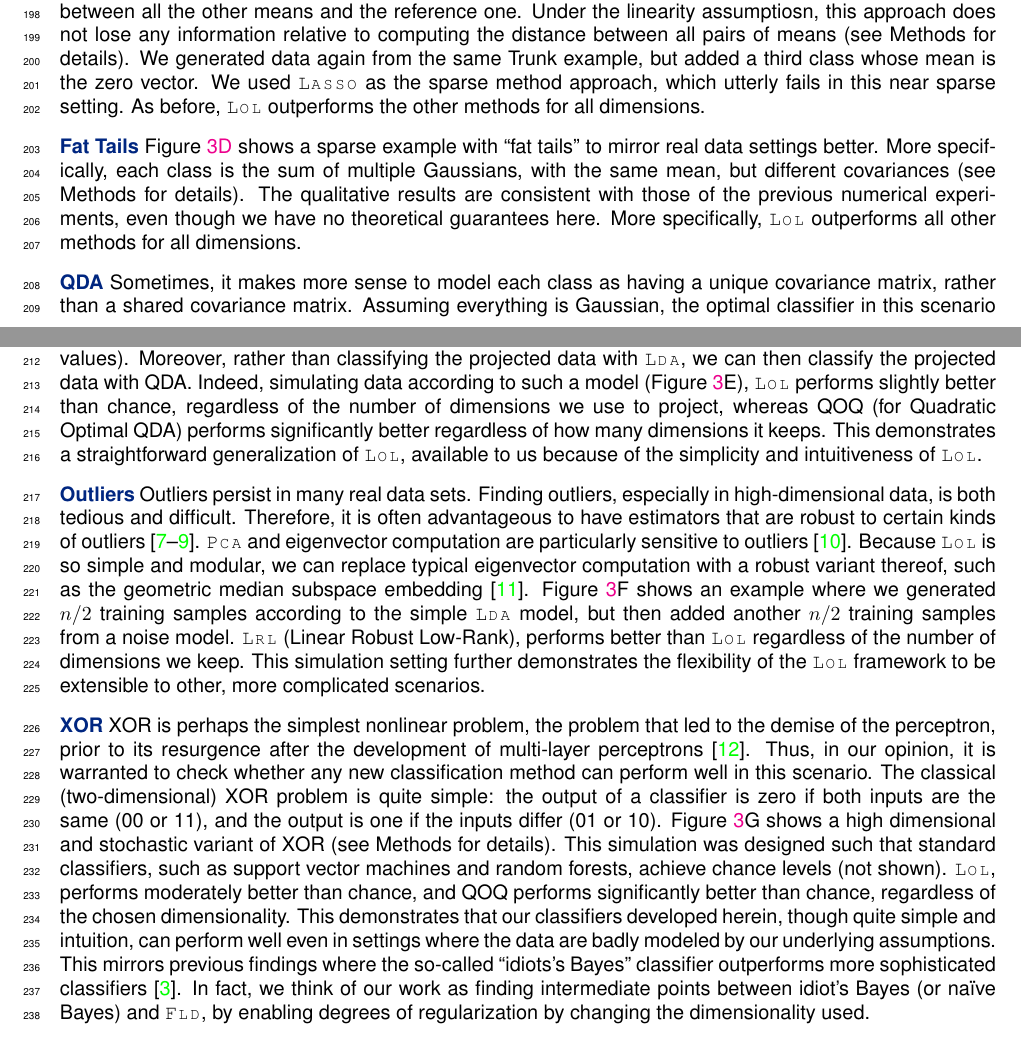
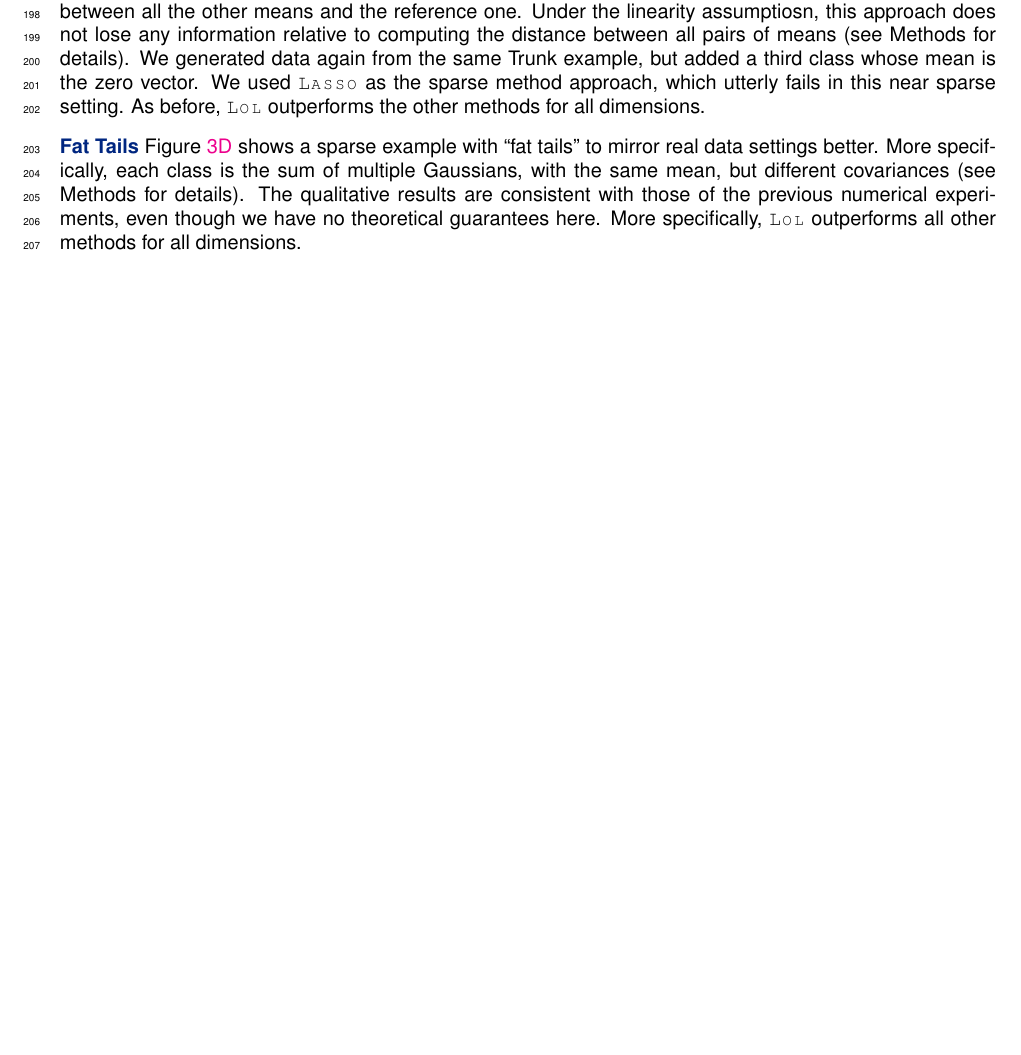
Before and after one commit to neurodata/LOL-paper, a LaTeX paper (Draft/LOL.tex): two parts of pages 6 and 8 of 31 before the commit and part of page 6 of 29 after it, the two joined at a grey line, cut so that both start at the same text, the shorter picture padded with empty space. Compiled offline with pdfLaTeX.

Commit message:
for brett

```diff
--- a/Draft/LOL.tex
+++ b/Draft/LOL.tex
@@ -410,11 +410,11 @@ In all 7 cases, \Lol, or the appropriate generalization thereof, outperforms uns
 
 
 % @jovo: what happened to these ones?
-\para{QDA} Sometimes, it makes more sense to model each class as having a unique covariance matrix, rather than a shared covariance matrix.  Assuming everything is Gaussian, the optimal classifier in this scenario is called  Quadratic Discriminant Analysis (QDA) \cite{Hastie2004}.  Intuitively then, we can modify \Lol~to compute the eigenvectors separately for each class, and concatenate them (sorting them according to their singular values).  Moreover, rather than classifying the projected data with \Lda, we can then classify the projected data with QDA.  Indeed, simulating data according to such a model (Figure \ref{f:properties}E), \Lol~performs slightly better than chance, regardless of the number of dimensions we use to project, whereas QOQ (for Quadratic Optimal QDA) performs significantly better regardless of how many dimensions it keeps. This demonstrates a  straightforward generalization of \Lol, available to us because of the simplicity and intuitiveness of \Lol.
+%\para{QDA} Sometimes, it makes more sense to model each class as having a unique covariance matrix, rather than a shared covariance matrix.  Assuming everything is Gaussian, the optimal classifier in this scenario is called  Quadratic Discriminant Analysis (QDA) \cite{Hastie2004}.  Intuitively then, we can modify \Lol~to compute the eigenvectors separately for each class, and concatenate them (sorting them according to their singular values).  Moreover, rather than classifying the projected data with \Lda, we can then classify the projected data with QDA.  Indeed, simulating data according to such a model (Figure \ref{f:properties}E), \Lol~performs slightly better than chance, regardless of the number of dimensions we use to project, whereas QOQ (for Quadratic Optimal QDA) performs significantly better regardless of how many dimensions it keeps. This demonstrates a  straightforward generalization of \Lol, available to us because of the simplicity and intuitiveness of \Lol.
 
-\para{Outliers}  Outliers persist in many real data sets.  Finding outliers, especially in high-dimensional data, is both tedious and difficult.  Therefore, it is often advantageous to have estimators that are robust to certain kinds of outliers \cite{Huber1981a,Rousseeuw1999a,Ferrari2010a}.  \Pca~and eigenvector computation are particularly sensitive to outliers \cite{Candes2009b}.  Because \Lol~is so simple and modular, we can replace typical eigenvector computation with a robust variant thereof, such as the geometric median subspace embedding \cite{Zhang2014a}.  Figure \ref{f:properties}F shows an example where we generated  $n/2$ training samples according to the simple \Lda~model, but then added another $n/2$ training samples from a noise model.  \Lrl~(Linear Robust Low-Rank), performs better than \Lol~regardless of the number of dimensions we keep. This simulation setting further demonstrates the flexibility of the \Lol~framework to be extensible to other, more complicated scenarios.
+%\para{Outliers}  Outliers persist in many real data sets.  Finding outliers, especially in high-dimensional data, is both tedious and difficult.  Therefore, it is often advantageous to have estimators that are robust to certain kinds of outliers \cite{Huber1981a,Rousseeuw1999a,Ferrari2010a}.  \Pca~and eigenvector computation are particularly sensitive to outliers \cite{Candes2009b}.  Because \Lol~is so simple and modular, we can replace typical eigenvector computation with a robust variant thereof, such as the geometric median subspace embedding \cite{Zhang2014a}.  Figure \ref{f:properties}F shows an example where we generated  $n/2$ training samples according to the simple \Lda~model, but then added another $n/2$ training samples from a noise model.  \Lrl~(Linear Robust Low-Rank), performs better than \Lol~regardless of the number of dimensions we keep. This simulation setting further demonstrates the flexibility of the \Lol~framework to be extensible to other, more complicated scenarios.
 
-\para{XOR}  XOR is perhaps the simplest nonlinear problem, the problem that led to the demise of the perceptron, prior to its resurgence after the development of multi-layer perceptrons \cite{Bishop2006a}.  Thus, in our opinion, it is warranted to check whether any new classification method can perform well in this scenario.  The classical (two-dimensional) XOR problem is quite simple: the output of a classifier is zero if both inputs are the same (00 or 11), and the output is one if the inputs differ (01 or 10).  Figure \ref{f:properties}G shows a high dimensional and stochastic variant of XOR (see Methods for details).  This simulation was designed such that standard classifiers, such as support vector machines and random forests, achieve chance levels (not shown).  \Lol, performs moderately better than chance, and QOQ performs significantly better than chance, regardless of the chosen dimensionality.  This demonstrates that our classifiers developed herein, though quite simple and intuition, can perform well even in settings where the data are badly modeled by our underlying assumptions.  This mirrors previous findings where the so-called ``idiots's Bayes'' classifier outperforms more sophisticated classifiers \cite{Bickel2004a}.  In fact, we think of our work as finding intermediate points between idiot's Bayes (or na\"ive Bayes) and \Fld, by enabling degrees of regularization by changing the dimensionality used.
+%\para{XOR}  XOR is perhaps the simplest nonlinear problem, the problem that led to the demise of the perceptron, prior to its resurgence after the development of multi-layer perceptrons \cite{Bishop2006a}.  Thus, in our opinion, it is warranted to check whether any new classification method can perform well in this scenario.  The classical (two-dimensional) XOR problem is quite simple: the output of a classifier is zero if both inputs are the same (00 or 11), and the output is one if the inputs differ (01 or 10).  Figure \ref{f:properties}G shows a high dimensional and stochastic variant of XOR (see Methods for details).  This simulation was designed such that standard classifiers, such as support vector machines and random forests, achieve chance levels (not shown).  \Lol, performs moderately better than chance, and QOQ performs significantly better than chance, regardless of the chosen dimensionality.  This demonstrates that our classifiers developed herein, though quite simple and intuition, can perform well even in settings where the data are badly modeled by our underlying assumptions.  This mirrors previous findings where the so-called ``idiots's Bayes'' classifier outperforms more sophisticated classifiers \cite{Bickel2004a}.  In fact, we think of our work as finding intermediate points between idiot's Bayes (or na\"ive Bayes) and \Fld, by enabling degrees of regularization by changing the dimensionality used.
 
 
 \subsection*{Computational Efficiency}
```
Also changed, not shown: Draft/.texpadtmp/LOL.bbl, Draft/LOL.pdf.
